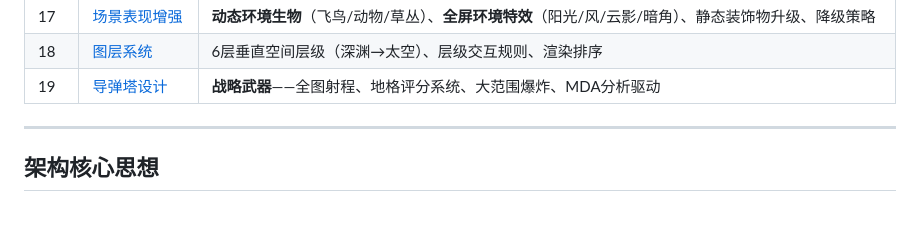
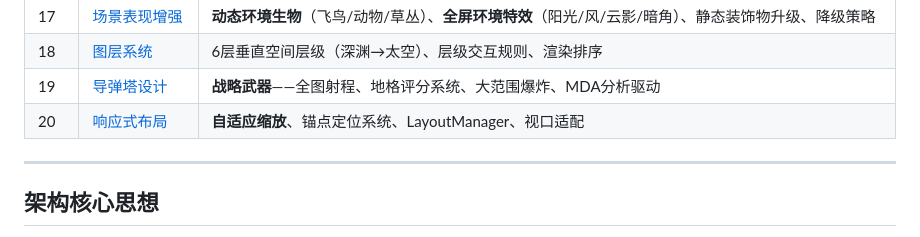
Before and after one commit to jwk000/ai-tower-definder, a Markdown page: design/README.md, the part around the change. Rendered like a GitHub page.

Commit message:
docs: 新增响应式布局设计文档 (20-responsive-layout.md)

```diff
--- a/design/README.md
+++ b/design/README.md
@@ -27,6 +27,7 @@
 | 17 | [场景表现增强](./17-scene-decoration.md) | **动态环境生物**（飞鸟/动物/草丛）、**全屏环境特效**（阳光/风/云影/暗角）、静态装饰物升级、降级策略 |
 | 18 | [图层系统](./18-layer-system.md) | 6层垂直空间层级（深渊→太空）、层级交互规则、渲染排序 |
 | 19 | [导弹塔设计](./19-missile-tower.md) | **战略武器**——全图射程、地格评分系统、大范围爆炸、MDA分析驱动 |
+| 20 | [响应式布局](./20-responsive-layout.md) | **自适应缩放**、锚点定位系统、LayoutManager、视口适配 |
 
 ---
 
```
Also changed, not shown: design/20-responsive-layout.md (added, +354 -0 lines).
